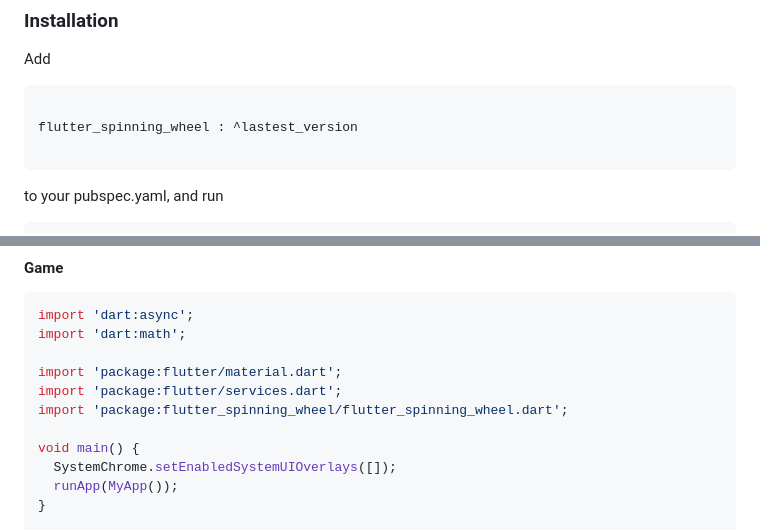
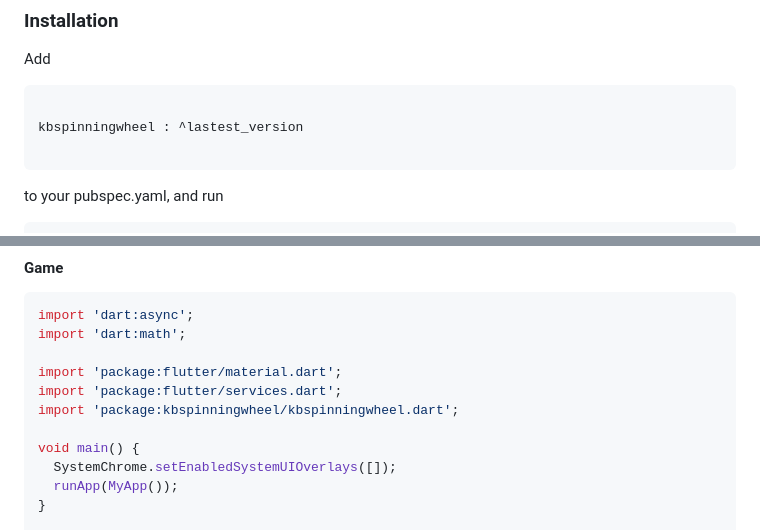
Before and after one commit to World4Business/kbspinningwheel, a Markdown page: README.md, 2 parts joined by grey strips. GitHub-like rendering.

````diff
--- a/README.md
+++ b/README.md
@@ -15,7 +15,7 @@ Add
 
 ```bash
 
-flutter_spinning_wheel : ^lastest_version
+kbspinningwheel : ^lastest_version
 
 ```
 
@@ -111,7 +111,7 @@ import 'dart:math';
 
 import 'package:flutter/material.dart';
 import 'package:flutter/services.dart';
-import 'package:flutter_spinning_wheel/flutter_spinning_wheel.dart';
+import 'package:kbspinningwheel/kbspinningwheel.dart';
 
 void main() {
   SystemChrome.setEnabledSystemUIOverlays([]);
````
